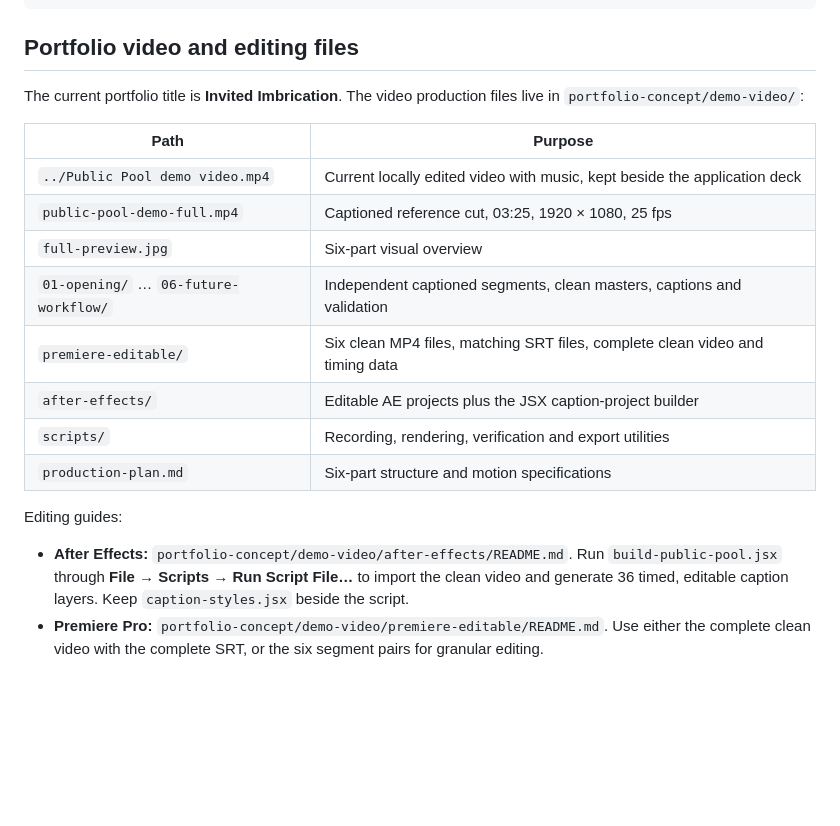
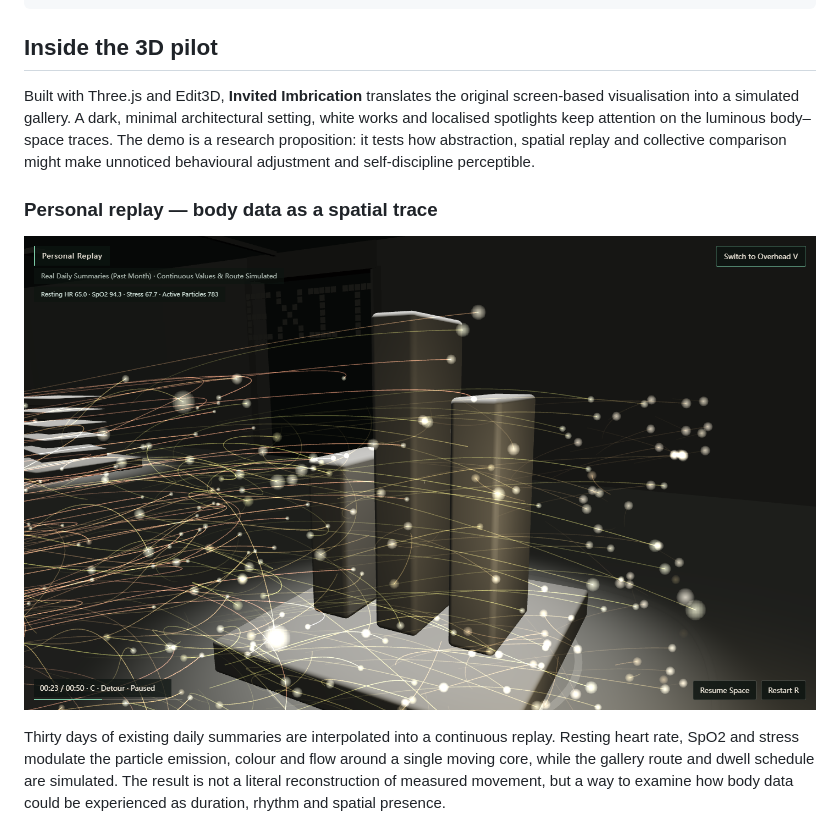
Before and after one commit to txiao9331/data-viz-pilot, a Markdown page: README.md, the part around one of its changes. Drawn GitHub-style; pictures changed too: public-pool-demo/docs/screenshots/personal-replay.png (added); blank space fills up the shorter version.

````diff
--- a/README.md
+++ b/README.md
@@ -103,23 +103,13 @@ data-viz-pilot/
 └── data/                             # full-archive daily CSV — gitignored
 ```
 
-## Portfolio video and editing files
+## Inside the 3D pilot
 
-The current portfolio title is **Invited Imbrication**. The video production files live in `portfolio-concept/demo-video/`:
+Built with Three.js and Edit3D, **Invited Imbrication** translates the original screen-based visualisation into a simulated gallery. A dark, minimal architectural setting, white works and localised spotlights keep attention on the luminous body–space traces. The demo is a research proposition: it tests how abstraction, spatial replay and collective comparison might make unnoticed behavioural adjustment and self-discipline perceptible.
 
-| Path | Purpose |
-|---|---|
-| `../Public Pool demo video.mp4` | Current locally edited video with music, kept beside the application deck |
-| `public-pool-demo-full.mp4` | Captioned reference cut, 03:25, 1920 × 1080, 25 fps |
-| `full-preview.jpg` | Six-part visual overview |
-| `01-opening/` … `06-future-workflow/` | Independent captioned segments, clean masters, captions and validation |
-| `premiere-editable/` | Six clean MP4 files, matching SRT files, complete clean video and timing data |
-| `after-effects/` | Editable AE projects plus the JSX caption-project builder |
-| `scripts/` | Recording, rendering, verification and export utilities |
-| `production-plan.md` | Six-part structure and motion specifications |
+### Personal replay — body data as a spatial trace
 
-Editing guides:
+![Personal replay in the simulated gallery](public-pool-demo/docs/screenshots/personal-replay.png)
 
-- **After Effects:** `portfolio-concept/demo-video/after-effects/README.md`. Run `build-public-pool.jsx` through **File → Scripts → Run Script File…** to import the clean video and generate 36 timed, editable caption layers. Keep `caption-styles.jsx` beside the script.
-- **Premiere Pro:** `portfolio-concept/demo-video/premiere-editable/README.md`. Use either the complete clean video with the complete SRT, or the six segment pairs for granular editing.
+Thirty days of existing daily summaries are interpolated into a continuous replay. Resting heart rate, SpO2 and stress modulate the particle emission, colour and flow around a single moving core, while the gallery route and dwell schedule are simulated. The result is not a literal reconstruction of measured movement, but a way to examine how body data could be experienced as duration, rhythm and spatial presence.
 
````
Also changed, not shown: other parts of README.md (+11 -1 lines), public-pool-demo/docs/screenshots/public-pool-first-person.png (added), public-pool-demo/docs/screenshots/public-pool-overhead.png (added).
